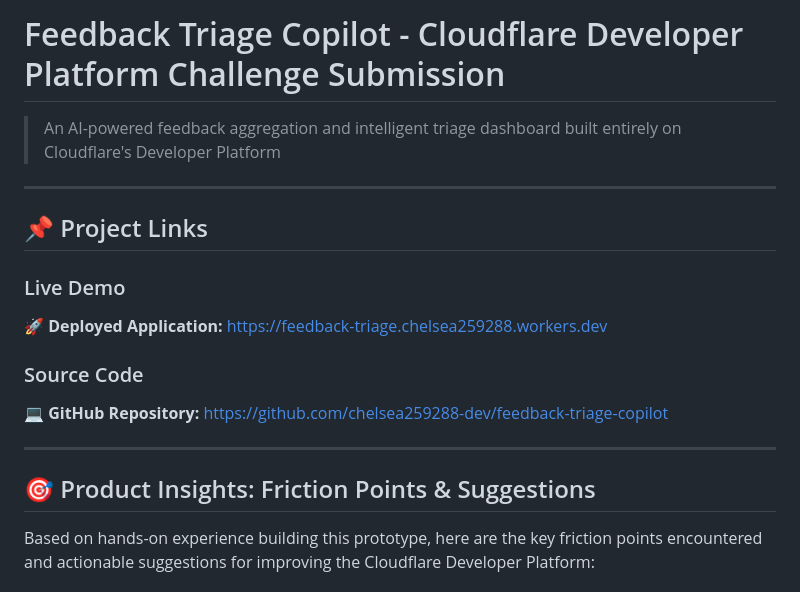
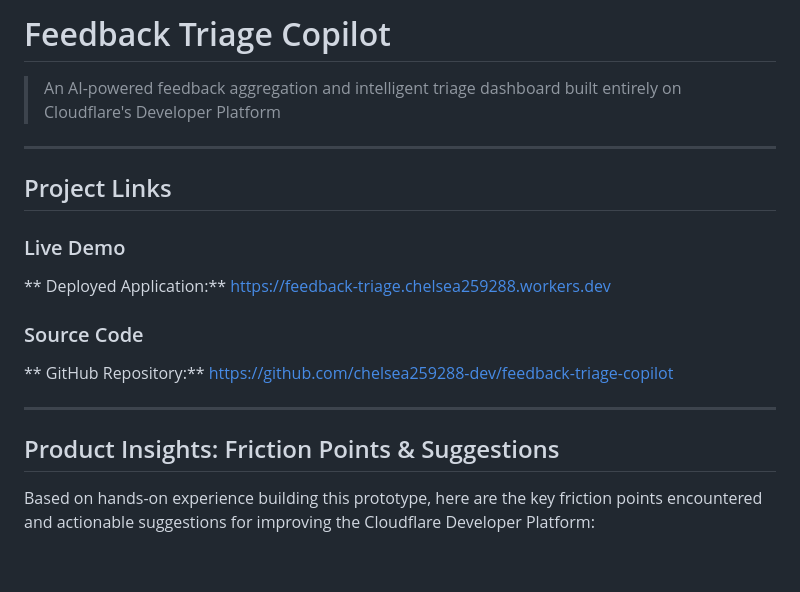
Before and after one commit to chelsea259288-dev/feedback-triage-copilot, a Markdown page: SUBMISSION.md, the part around the change. GitHub-like rendering; blank space fills up the shorter version.

```diff
--- a/SUBMISSION.md
+++ b/SUBMISSION.md
@@ -1,20 +1,20 @@
-# Feedback Triage Copilot - Cloudflare Developer Platform Challenge Submission
+# Feedback Triage Copilot
 
 > An AI-powered feedback aggregation and intelligent triage dashboard built entirely on Cloudflare's Developer Platform
 
 ---
 
-## 📌 Project Links
+## Project Links
 
 ### Live Demo
-**🚀 Deployed Application:** https://feedback-triage.chelsea259288.workers.dev
+** Deployed Application:** https://feedback-triage.chelsea259288.workers.dev
 
 ### Source Code
-**💻 GitHub Repository:** https://github.com/chelsea259288-dev/feedback-triage-copilot
+** GitHub Repository:** https://github.com/chelsea259288-dev/feedback-triage-copilot
 
 ---
 
-## 🎯 Product Insights: Friction Points & Suggestions
+##  Product Insights: Friction Points & Suggestions
 
 Based on hands-on experience building this prototype, here are the key friction points encountered and actionable suggestions for improving the Cloudflare Developer Platform:
 
```
